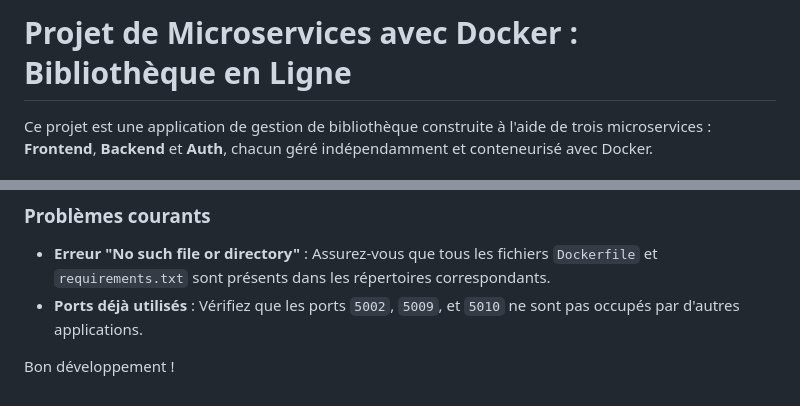
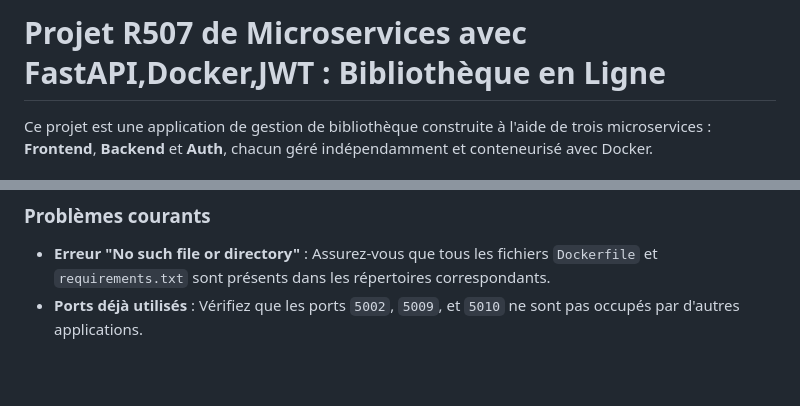
Before and after one commit to Mr0reo12/R507_TP_Authentification_Angelo_Lagomarsino, a Markdown page: README.md, 2 parts joined by grey strips. Rendered like a GitHub page; blank space fills up the shorter version.

```diff
--- a/README.md
+++ b/README.md
@@ -1,4 +1,4 @@
-# Projet de Microservices avec Docker : Bibliothèque en Ligne
+# Projet R507 de Microservices avec FastAPI,Docker,JWT : Bibliothèque en Ligne
 
 Ce projet est une application de gestion de bibliothèque construite à l'aide de trois microservices : **Frontend**, **Backend** et **Auth**, chacun géré indépendamment et conteneurisé avec Docker.
 
@@ -99,5 +99,3 @@ docker compose down
 ### Problèmes courants
 - **Erreur "No such file or directory"** : Assurez-vous que tous les fichiers `Dockerfile` et `requirements.txt` sont présents dans les répertoires correspondants.
 - **Ports déjà utilisés** : Vérifiez que les ports `5002`, `5009`, et `5010` ne sont pas occupés par d'autres applications.
-
-Bon développement !
```
